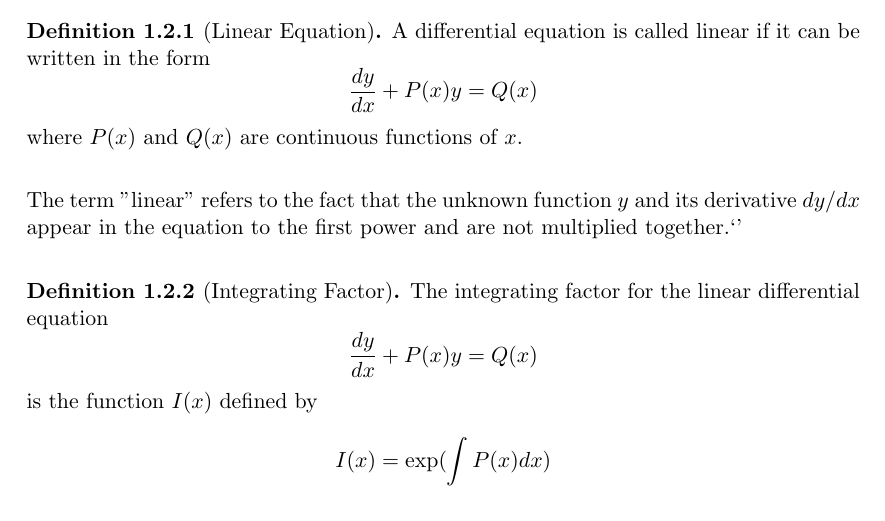
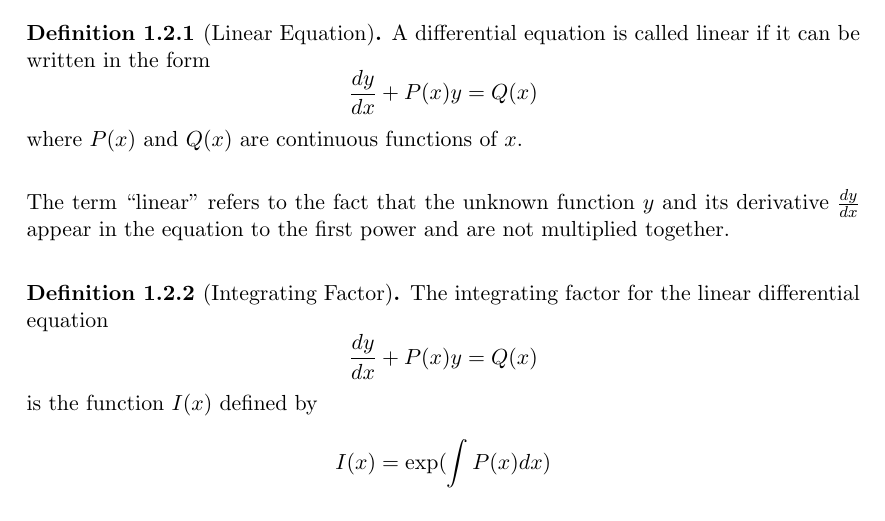
Before and after one commit to MasterIceZ/2301108, a LaTeX document (main.tex, which reads content/DEQ.tex): part of page 3 of 10, cut so that both start at the same text. Compiled offline with pdfLaTeX.

Commit message:
fix: typo

```diff
--- a/content/DEQ.tex
+++ b/content/DEQ.tex
@@ -57,7 +57,7 @@ We have to change the integral equation to a differential equation. Then, we can
 
 \end{definition}
 
-The term "linear" refers to the fact that the unknown function \(y\) and its derivative \(dy/dx\) appear in the equation to the first power and are not multiplied together.`'
+The term ``linear" refers to the fact that the unknown function \(y\) and its derivative \(\frac{dy}{dx}\) appear in the equation to the first power and are not multiplied together.
 
 \begin{definition}[Integrating Factor]
   The integrating factor for the linear differential equation
```
Also changed, not shown: main.pdf.
